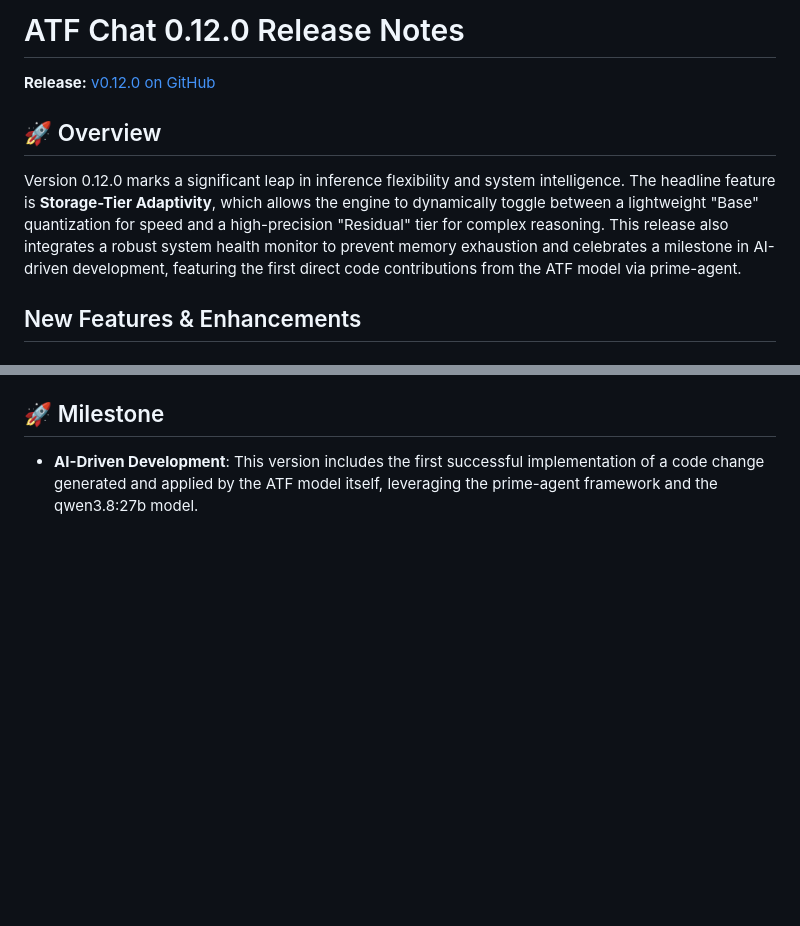
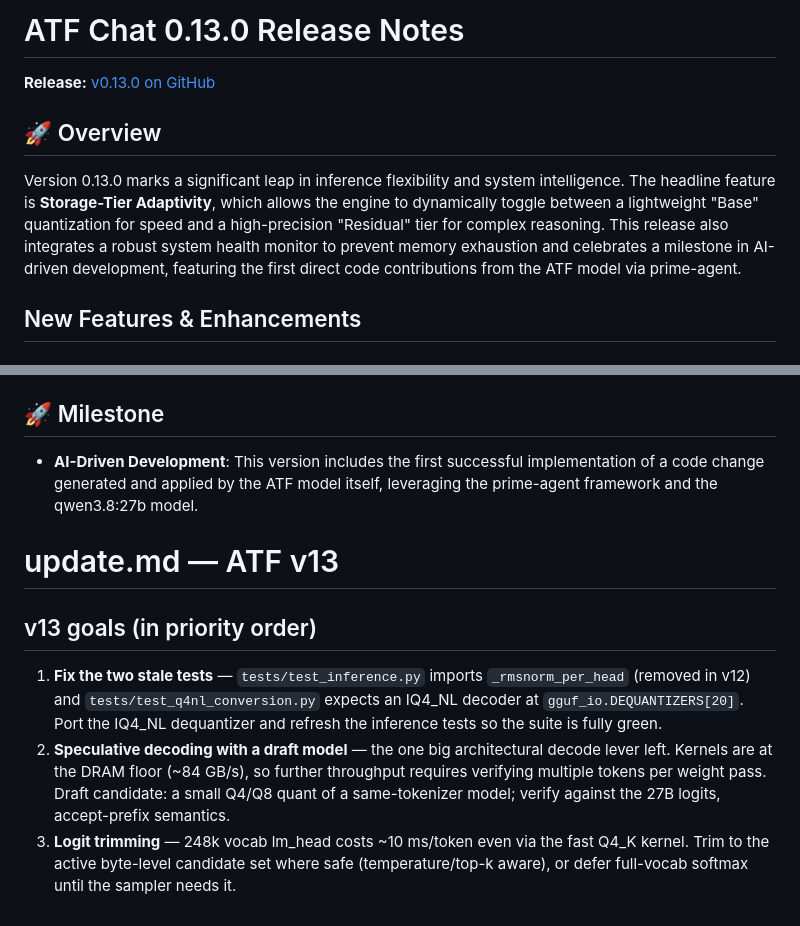
Before and after one commit to amgadtewfik/atf, a Markdown page: readme.md, 2 parts joined by grey strips. Rendered like a GitHub page; blank space fills up the shorter version.

```diff
--- a/readme.md
+++ b/readme.md
@@ -1,9 +1,9 @@
-# ATF Chat 0.12.0 Release Notes
-**Release:** [v0.12.0 on GitHub](https://github.com/amgadtewfik/atf/releases/tag/v0.12.0)
+# ATF Chat 0.13.0 Release Notes
+**Release:** [v0.13.0 on GitHub](https://github.com/amgadtewfik/atf/releases/tag/v0.13.0)
 
 
 ## 🚀 Overview
-Version 0.12.0 marks a significant leap in inference flexibility and system intelligence. The headline feature is **Storage-Tier Adaptivity**, which allows the engine to dynamically toggle between a lightweight "Base" quantization for speed and a high-precision "Residual" tier for complex reasoning. This release also integrates a robust system health monitor to prevent memory exhaustion and celebrates a milestone in AI-driven development, featuring the first direct code contributions from the ATF model via prime-agent.
+Version 0.13.0 marks a significant leap in inference flexibility and system intelligence. The headline feature is **Storage-Tier Adaptivity**, which allows the engine to dynamically toggle between a lightweight "Base" quantization for speed and a high-precision "Residual" tier for complex reasoning. This release also integrates a robust system health monitor to prevent memory exhaustion and celebrates a milestone in AI-driven development, featuring the first direct code contributions from the ATF model via prime-agent.
 
 ## New Features & Enhancements
 
@@ -38,3 +38,20 @@ Laid the foundation for multi-tier model creation:
 
 ## 🚀 Milestone
 - **AI-Driven Development**: This version includes the first successful implementation of a code change generated and applied by the ATF model itself, leveraging the prime-agent framework and the qwen3.8:27b model.
+# update.md — ATF v13
+
+## v13 goals (in priority order)
+
+1. **Fix the two stale tests** — `tests/test_inference.py` imports
+   `_rmsnorm_per_head` (removed in v12) and `tests/test_q4nl_conversion.py`
+   expects an IQ4_NL decoder at `gguf_io.DEQUANTIZERS[20]`. Port the IQ4_NL
+   dequantizer and refresh the inference tests so the suite is fully green.
+2. **Speculative decoding with a draft model** — the one big architectural
+   decode lever left. Kernels are at the DRAM floor (~84 GB/s), so further
+   throughput requires verifying multiple tokens per weight pass. Draft
+   candidate: a small Q4/Q8 quant of a same-tokenizer model; verify against
+   the 27B logits, accept-prefix semantics.
+3. **Logit trimming** — 248k vocab lm_head costs ~10 ms/token even via the
+   fast Q4_K kernel. Trim to the active byte-level candidate set where
+   safe (temperature/top-k aware), or defer full-vocab softmax until the
+   sampler needs it.
```
